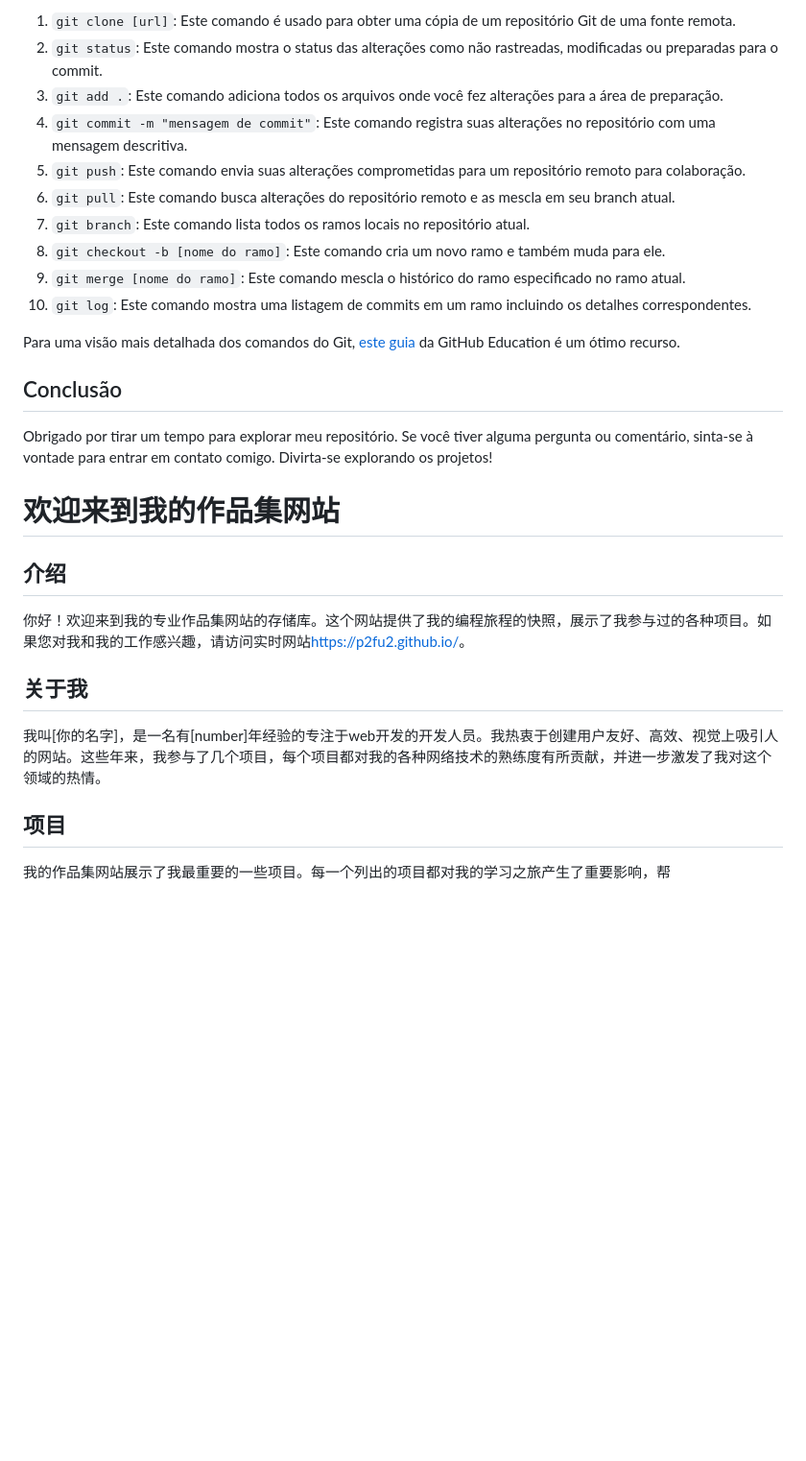
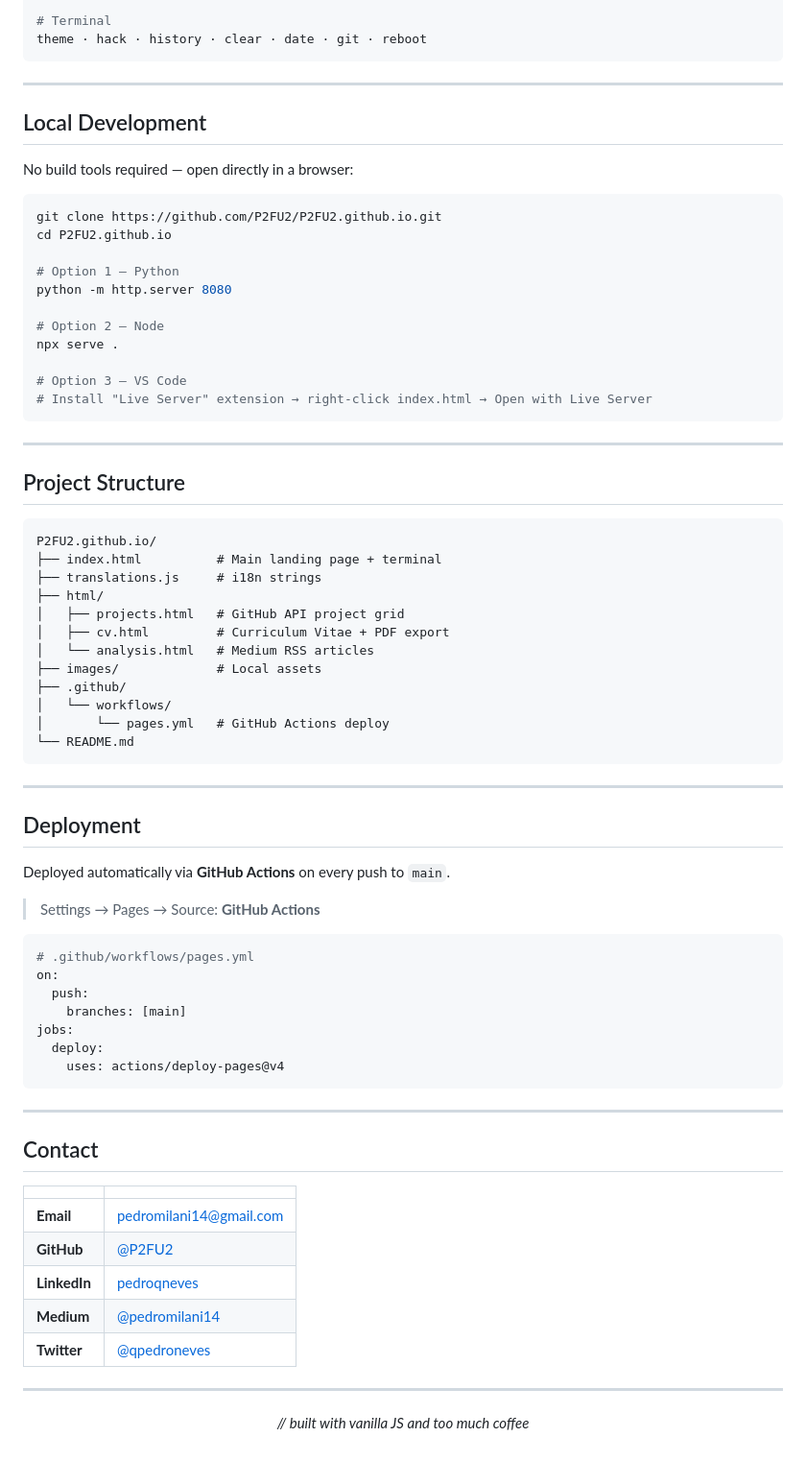
Before and after one commit to P2FU2/P2FU2.github.io, a Markdown page: README.md, the part around one of its changes. Shown at 96% size. Rendered like a GitHub page; blank space fills up the shorter version.

Commit message:
docs: rewrite README with modern layout, badges, terminal ref and project structure

````diff
--- a/README.md
+++ b/README.md
@@ -58,31 +96,81 @@ Para os novatos no Git, aqui estão os 10 comandos mais importantes que você po
 
-1. `git clone [url]`: Este comando é usado para obter uma cópia de um repositório Git de uma fonte remota.
-2. `git status`: Este comando mostra o status das alterações como não rastreadas, modificadas ou preparadas para o commit.
-3. `git add .`: Este comando adiciona todos os arquivos onde você fez alterações para a área de preparação.
-4. `git commit -m "mensagem de commit"`: Este comando registra suas alterações no repositório com uma mensagem descritiva.
-5. `git push`: Este comando envia suas alterações comprometidas para um repositório remoto para colaboração.
-6. `git pull`: Este comando busca alterações do repositório remoto e as mescla em seu branch atual.
-7. `git branch`: Este comando lista todos os ramos locais no repositório atual.
-8. `git checkout -b [nome do ramo]`: Este comando cria um novo ramo e também muda para ele.
-9. `git merge [nome do ramo]`: Este comando mescla o histórico do ramo especificado no ramo atual.
-10. `git log`: Este comando mostra uma listagem de commits em um ramo incluindo os detalhes correspondentes.
+# Terminal
+theme · hack · history · clear · date · git · reboot
+```
 
-Para uma visão mais detalhada dos comandos do Git, [este guia](https://education.github.com/git-cheat-sheet-education.pdf) da GitHub Education é um ótimo recurso.
+---
 
-## Conclusão
+## Local Development
 
-Obrigado por tirar um tempo para explorar meu repositório. Se você tiver alguma pergunta ou comentário, sinta-se à vontade para entrar em contato comigo. Divirta-se explorando os projetos!
+No build tools required — open directly in a browser:
 
-# 欢迎来到我的作品集网站
+```bash
+git clone https://github.com/P2FU2/P2FU2.github.io.git
+cd P2FU2.github.io
 
-## 介绍
+# Option 1 — Python
+python -m http.server 8080
 
-你好！欢迎来到我的专业作品集网站的存储库。这个网站提供了我的编程旅程的快照，展示了我参与过的各种项目。如果您对我和我的工作感兴趣，请访问实时网站[https://p2fu2.github.io/](https://p2fu2.github.io/)。
+# Option 2 — Node
+npx serve .
 
-## 关于我
+# Option 3 — VS Code
+# Install "Live Server" extension → right-click index.html → Open with Live Server
+```
 
-我叫[你的名字]，是一名有[number]年经验的专注于web开发的开发人员。我热衷于创建用户友好、高效、视觉上吸引人的网站。这些年来，我参与了几个项目，每个项目都对我的各种网络技术的熟练度有所贡献，并进一步激发了我对这个领域的热情。
+---
 
-## 项目
+## Project Structure
 
-我的作品集网站展示了我最重要的一些项目。每一个列出的项目都对我的学习之旅产生了重要影响，帮
+```
+P2FU2.github.io/
+├── index.html          # Main landing page + terminal
+├── translations.js     # i18n strings
+├── html/
+│   ├── projects.html   # GitHub API project grid
+│   ├── cv.html         # Curriculum Vitae + PDF export
+│   └── analysis.html   # Medium RSS articles
+├── images/             # Local assets
+├── .github/
+│   └── workflows/
+│       └── pages.yml   # GitHub Actions deploy
+└── README.md
+```
+
+---
+
+## Deployment
+
+Deployed automatically via **GitHub Actions** on every push to `main`.
+
+> Settings → Pages → Source: **GitHub Actions**
+
+```yaml
+# .github/workflows/pages.yml
+on:
+  push:
+    branches: [main]
+jobs:
+  deploy:
+    uses: actions/deploy-pages@v4
+```
+
+---
+
+## Contact
+
+| | |
+|--|--|
+| **Email** | pedromilani14@gmail.com |
+| **GitHub** | [@P2FU2](https://github.com/P2FU2) |
+| **LinkedIn** | [pedroqneves](https://linkedin.com/in/pedroqneves/) |
+| **Medium** | [@pedromilani14](https://medium.com/@pedromilani14) |
+| **Twitter** | [@qpedroneves](https://twitter.com/qpedroneves) |
+
+---
+
+<div align="center">
+
+*// built with vanilla JS and too much coffee*
+
+</div>
````
Also changed, not shown: other parts of README.md (+69 -31 lines).
